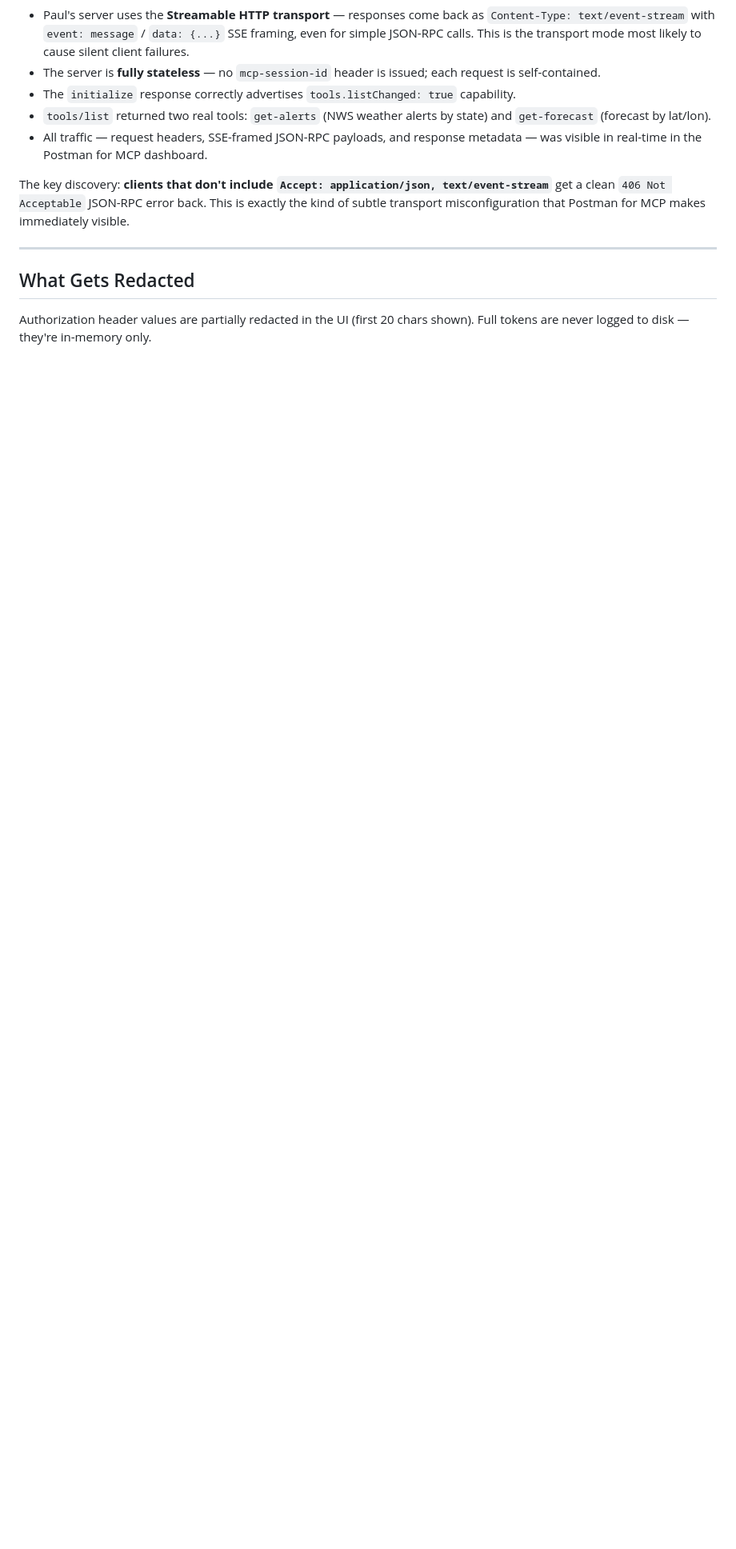
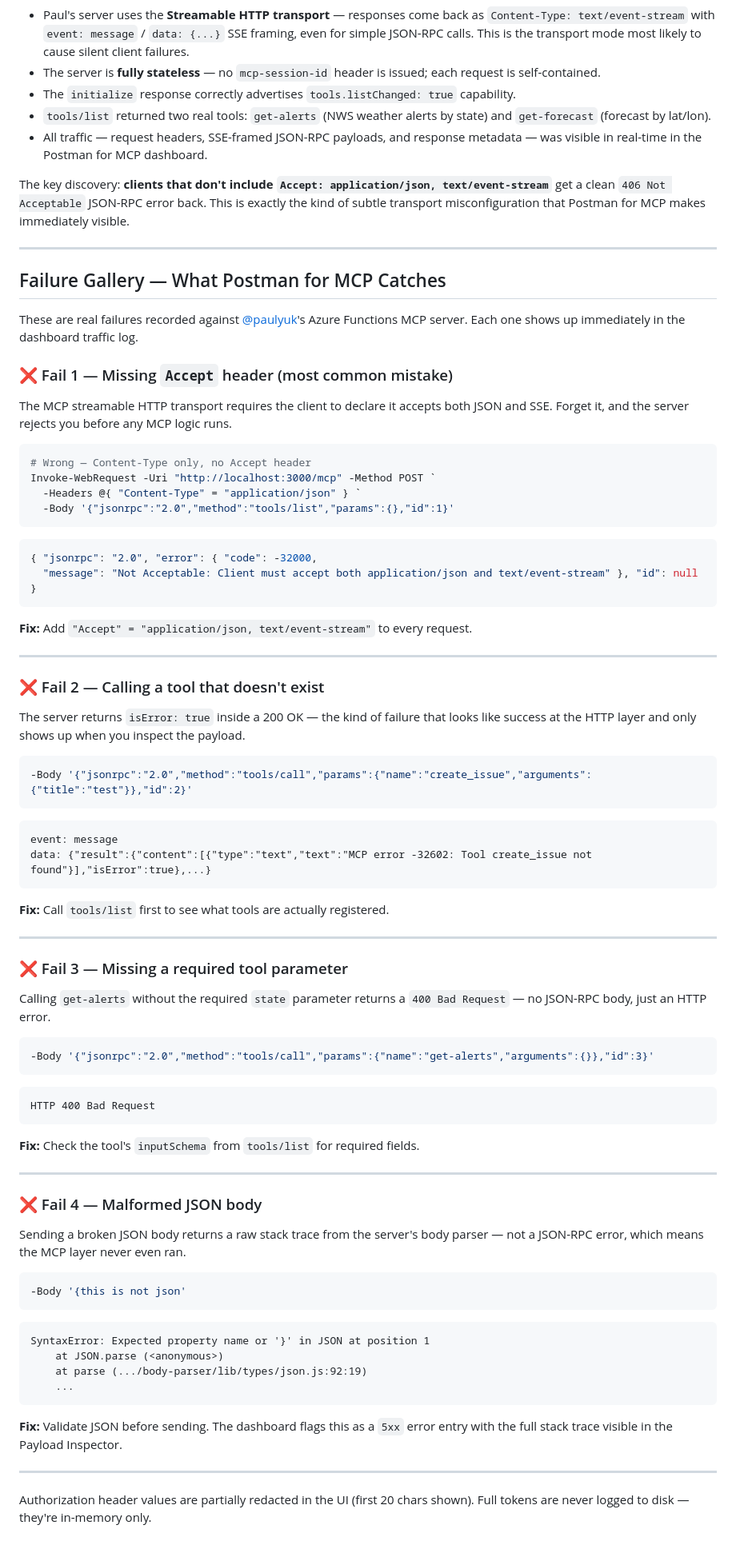
Before and after one commit to tsldental/postman-for-mcp, a Markdown page: README.md, the part around the change. Shown at 80% size. Drawn GitHub-style; blank space fills up the shorter version.

Commit message:
Add Failure Gallery — four real failure modes caught against Paul's server
Documents 406 Accept header missing, tool-not-found isError:true, missing
required params 400, and malformed JSON stack trace — all real failures
observed live through the proxy against node-mcp-sdk-functions-hosting.

Co-authored-by: Copilot <223556219+Copilot@users.noreply.github.com>

````diff
--- a/README.md
+++ b/README.md
@@ -150,6 +150,74 @@ The key discovery: **clients that don't include `Accept: application/json, text/
 
 ---
 
-## What Gets Redacted
+## Failure Gallery — What Postman for MCP Catches
+
+These are real failures recorded against [@paulyuk](https://github.com/paulyuk)'s Azure Functions MCP server. Each one shows up immediately in the dashboard traffic log.
+
+### ❌ Fail 1 — Missing `Accept` header (most common mistake)
+
+The MCP streamable HTTP transport requires the client to declare it accepts both JSON and SSE. Forget it, and the server rejects you before any MCP logic runs.
+
+```powershell
+# Wrong — Content-Type only, no Accept header
+Invoke-WebRequest -Uri "http://localhost:3000/mcp" -Method POST `
+  -Headers @{ "Content-Type" = "application/json" } `
+  -Body '{"jsonrpc":"2.0","method":"tools/list","params":{},"id":1}'
+```
+```json
+{ "jsonrpc": "2.0", "error": { "code": -32000,
+  "message": "Not Acceptable: Client must accept both application/json and text/event-stream" }, "id": null }
+```
+**Fix:** Add `"Accept" = "application/json, text/event-stream"` to every request.
+
+---
+
+### ❌ Fail 2 — Calling a tool that doesn't exist
+
+The server returns `isError: true` inside a 200 OK — the kind of failure that looks like success at the HTTP layer and only shows up when you inspect the payload.
+
+```powershell
+-Body '{"jsonrpc":"2.0","method":"tools/call","params":{"name":"create_issue","arguments":{"title":"test"}},"id":2}'
+```
+```
+event: message
+data: {"result":{"content":[{"type":"text","text":"MCP error -32602: Tool create_issue not found"}],"isError":true},...}
+```
+**Fix:** Call `tools/list` first to see what tools are actually registered.
+
+---
+
+### ❌ Fail 3 — Missing a required tool parameter
+
+Calling `get-alerts` without the required `state` parameter returns a `400 Bad Request` — no JSON-RPC body, just an HTTP error.
+
+```powershell
+-Body '{"jsonrpc":"2.0","method":"tools/call","params":{"name":"get-alerts","arguments":{}},"id":3}'
+```
+```
+HTTP 400 Bad Request
+```
+**Fix:** Check the tool's `inputSchema` from `tools/list` for required fields.
+
+---
+
+### ❌ Fail 4 — Malformed JSON body
+
+Sending a broken JSON body returns a raw stack trace from the server's body parser — not a JSON-RPC error, which means the MCP layer never even ran.
+
+```powershell
+-Body '{this is not json'
+```
+```
+SyntaxError: Expected property name or '}' in JSON at position 1
+    at JSON.parse (<anonymous>)
+    at parse (.../body-parser/lib/types/json.js:92:19)
+    ...
+```
+**Fix:** Validate JSON before sending. The dashboard flags this as a `5xx` error entry with the full stack trace visible in the Payload Inspector.
+
+---
+
+
 
 Authorization header values are partially redacted in the UI (first 20 chars shown). Full tokens are never logged to disk — they're in-memory only.
````
